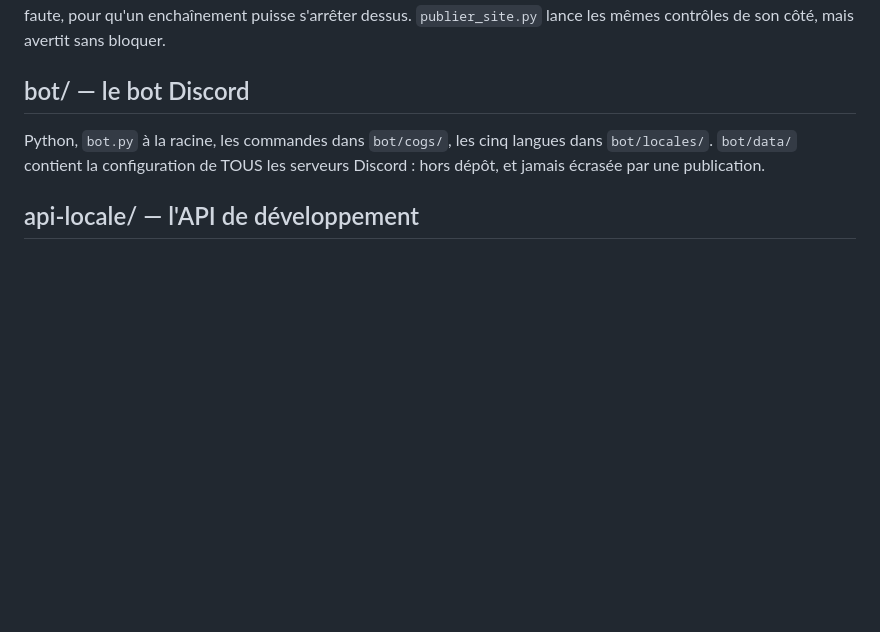
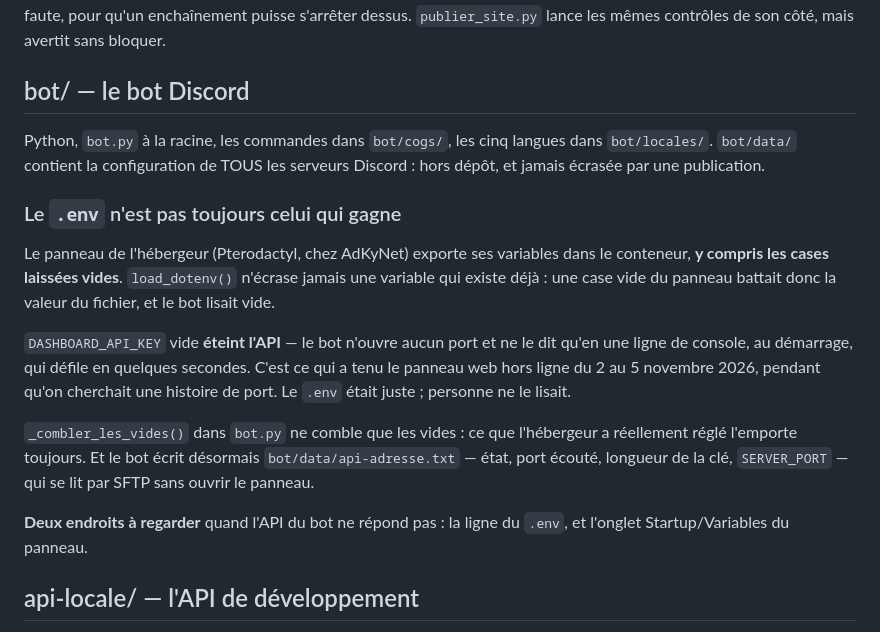
Before and after one commit to t3rroriste/createyourqueue, a Markdown page: CLAUDE.md, the part around the change. Rendered like a GitHub page; blank space fills up the shorter version.

Commit message:
Une case vide du panneau ne bat plus le .env, et l'API le dit
LE PANNEAU WEB ÉTAIT HORS LIGNE DEPUIS LE 2 NOVEMBRE, et ce n'était pas
une histoire de port. La console l'a dit en une ligne :

    API du tableau de bord éteinte (DASHBOARD_API_KEY vide)

Le bot n'a jamais ouvert de port. Il n'y avait rien à joindre.

Le panneau de l'hébergeur (Pterodactyl) exporte ses variables dans le
conteneur, y compris les cases laissées vides. `load_dotenv()` n'écrase
jamais une variable déjà présente — c'est normalement ce qu'on veut,
l'hébergeur a le dernier mot sur ce qu'il a réglé. Mais une case VIDE
n'est pas un réglage, c'est une case qu'on n'a pas remplie, et elle
battait la valeur du fichier.

`_combler_les_vides()` ne comble donc que les vides : tout ce que
l'hébergeur a réellement réglé continue de l'emporter.

Trois jours à chercher un port tiennent à ce que ce diagnostic n'était
lisible nulle part :

- la ligne était un `log.info` au milieu de quinze « Extension chargée »,
  imprimée une fois, qui défile en quelques secondes. C'est un
  AVERTISSEMENT maintenant, et il nomme les DEUX endroits à regarder —
  le fichier et l'onglet Variables — là où « DASHBOARD_API_KEY vide »
  n'en désignait aucun ;
- rien ne le disait ailleurs que dans la console, qui ne se lit pas à
  distance. `bot/data/api-adresse.txt` porte maintenant l'état, le port
  écouté, la LONGUEUR de la clé (jamais la clé) et `SERVER_PORT`. Il se
  lit par le même SFTP que le reste.

La correction du port du 3 novembre reste juste et reste en place : elle
n'avait simplement jamais eu l'occasion de servir.

Co-Authored-By: Claude Opus 5 <noreply@anthropic.com>

```diff
--- a/CLAUDE.md
+++ b/CLAUDE.md
@@ -190,6 +190,27 @@ Python, `bot.py` à la racine, les commandes dans `bot/cogs/`, les cinq
 langues dans `bot/locales/`. `bot/data/` contient la configuration de TOUS
 les serveurs Discord : hors dépôt, et jamais écrasée par une publication.
 
+### Le `.env` n'est pas toujours celui qui gagne
+
+Le panneau de l'hébergeur (Pterodactyl, chez AdKyNet) exporte ses
+variables dans le conteneur, **y compris les cases laissées vides**.
+`load_dotenv()` n'écrase jamais une variable qui existe déjà : une case
+vide du panneau battait donc la valeur du fichier, et le bot lisait vide.
+
+`DASHBOARD_API_KEY` vide **éteint l'API** — le bot n'ouvre aucun port et
+ne le dit qu'en une ligne de console, au démarrage, qui défile en
+quelques secondes. C'est ce qui a tenu le panneau web hors ligne du 2 au
+5 novembre 2026, pendant qu'on cherchait une histoire de port. Le `.env`
+était juste ; personne ne le lisait.
+
+`_combler_les_vides()` dans `bot.py` ne comble que les vides : ce que
+l'hébergeur a réellement réglé l'emporte toujours. Et le bot écrit
+désormais `bot/data/api-adresse.txt` — état, port écouté, longueur de la
+clé, `SERVER_PORT` — qui se lit par SFTP sans ouvrir le panneau.
+
+**Deux endroits à regarder** quand l'API du bot ne répond pas : la ligne
+du `.env`, et l'onglet Startup/Variables du panneau.
+
 ## api-locale/ — l'API de développement
 
 `server.py`, Python, sans dépendance. Elle sert le dossier `site/` ET
```
